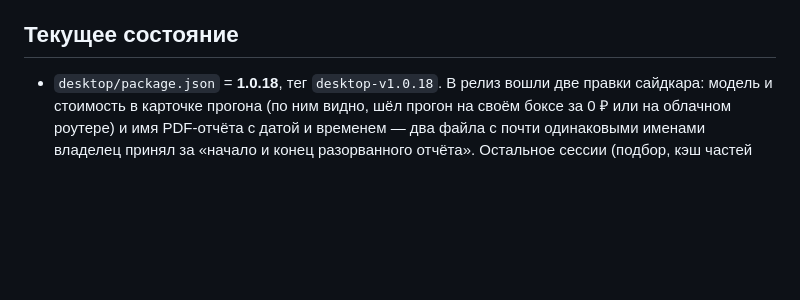
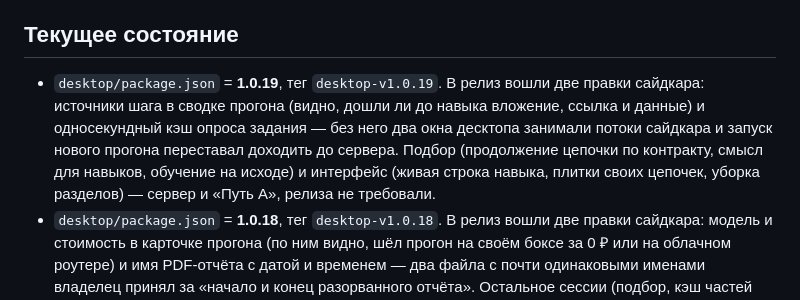
Before and after one commit to mkhlsokolenko-ai/abop, a Markdown page: docs/RELEASE_DISCIPLINE.md, the part around the change. Drawn GitHub-style; blank space fills up the shorter version.

Commit message:
chore(desktop): релиз 1.0.19 — источники шага и кэш опроса задания
Co-Authored-By: Claude Opus 5 (1M context) <noreply@anthropic.com>

```diff
--- a/docs/RELEASE_DISCIPLINE.md
+++ b/docs/RELEASE_DISCIPLINE.md
@@ -24,6 +24,7 @@
 
 ## Текущее состояние
 
+- `desktop/package.json` = **1.0.19**, тег `desktop-v1.0.19`. В релиз вошли две правки сайдкара: источники шага в сводке прогона (видно, дошли ли до навыка вложение, ссылка и данные) и односекундный кэш опроса задания — без него два окна десктопа занимали потоки сайдкара и запуск нового прогона переставал доходить до сервера. Подбор (продолжение цепочки по контракту, смысл для навыков, обучение на исходе) и интерфейс (живая строка навыка, плитки своих цепочек, уборка разделов) — сервер и «Путь А», релиза не требовали.
 - `desktop/package.json` = **1.0.18**, тег `desktop-v1.0.18`. В релиз вошли две правки сайдкара: модель и стоимость в карточке прогона (по ним видно, шёл прогон на своём боксе за 0 ₽ или на облачном роутере) и имя PDF-отчёта с датой и временем — два файла с почти одинаковыми именами владелец принял за «начало и конец разорванного отчёта». Остальное сессии (подбор, кэш частей прогона, документы по ссылке, премиум-оформление) — сервер и «Путь А», в релизе не нуждались.
 - `desktop/package.json` = **1.0.17**, тег `desktop-v1.0.17` (ставит владелец). В релиз вошли: история чатов на сервере (Postgres ABOP у вошедшего, локальная база — только гостевой режим; вложения и догон прогонов помечены областью, чтобы чат сервера №3 не подхватил файлы локального №3), прокси общей доски в сайдкаре (`/board`, `/board/from-run/{run_id}`, снятие факта) — без него кнопка «🧷 На доску» отдаёт 404, и починка маркера буфера в Electron (вместо строки лежал символ NUL, и «чистка буфера» работала случайно). Поверхность доски и кнопка выноса — это `desktop/ui`, они приехали «Путём А» без пересборки.
 - `desktop/package.json` = **1.0.16**, тег `desktop-v1.0.16`. В релиз вошли факты прогонов в истории разговора (модель видит результаты своих же шагов, а не только строку «агент отработал») и сводка прогона в карточке одиночного запуска. В релиз вошли меню Electron с ролями правки (без него Ctrl+C/V в окне не работали), контекстное меню, мост буфера через главный процесс и перебор сочетаний для анализа выделенного. В релиз вошли эндпоинты сайдкара `/orchestrate` (одно решение по задаче) — без них чат работает прежним путём: подбор агента, затем план. В релиз вошли: сайдкар-эндпоинты `/plan` и `/plan/build` (сборка агента из навыков, когда готового нет) — остальное в этой сессии шло по «Пути А» и приехало с сервера без пересборки.
```
